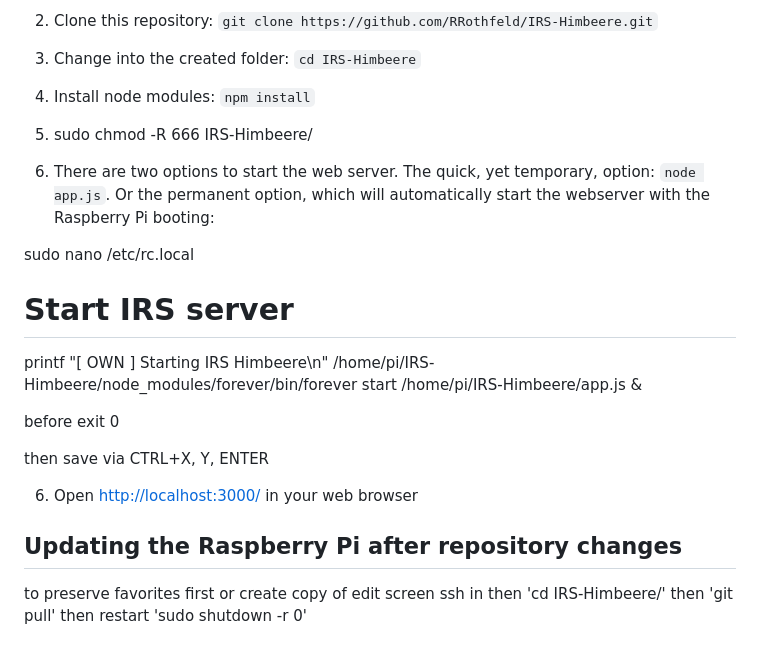
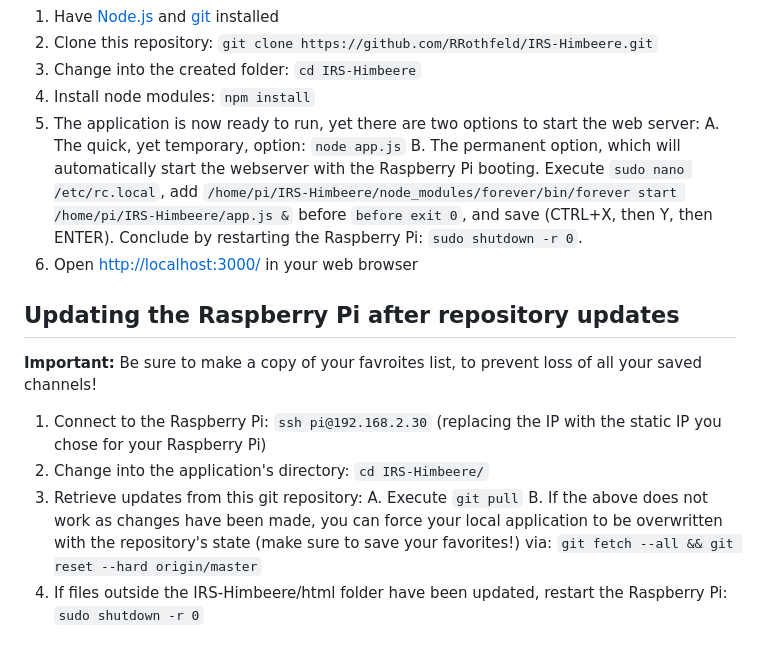
Before and after one commit to RRothfeld/IRS-Himbeere, a Markdown page: README.md, the part around the change printed below. Drawn GitHub-style.

```diff
--- a/README.md
+++ b/README.md
@@ -42,23 +35,17 @@ For a local installation, follow these steps:
  2. Clone this repository: `git clone https://github.com/RRothfeld/IRS-Himbeere.git`
  3. Change into the created folder: `cd IRS-Himbeere`
  4. Install node modules: `npm install`
- 5. sudo chmod -R 666 IRS-Himbeere/
-
- 5. There are two options to start the web server. The quick, yet temporary, option: `node app.js`. Or the permanent option, which will automatically start the webserver with the Raspberry Pi booting:
-
-sudo nano /etc/rc.local
-
-# Start IRS server
-printf "[ OWN ]  Starting IRS Himbeere\n"
-/home/pi/IRS-Himbeere/node_modules/forever/bin/forever start /home/pi/IRS-Himbeere/app.js &
-
-before exit 0
-
-then save via CTRL+X, Y, ENTER
-
-
+ 5. The application is now ready to run, yet there are two options to start the web server:
+	 A. The quick, yet temporary, option: `node app.js`
+	 B. The permanent option, which will automatically start the webserver with the Raspberry Pi booting. Execute `sudo nano /etc/rc.local`, add `/home/pi/IRS-Himbeere/node_modules/forever/bin/forever start /home/pi/IRS-Himbeere/app.js &` before `before exit 0`, and save (CTRL+X, then Y, then ENTER). Conclude by restarting the Raspberry Pi: `sudo shutdown -r 0`.
  6. Open [http://localhost:3000/](http://localhost:3000/) in your web browser
 
-## Updating the Raspberry Pi after repository changes
-to preserve favorites first or create copy of edit screen
-ssh in then 'cd IRS-Himbeere/' then 'git pull' then restart 'sudo shutdown -r 0'
+## Updating the Raspberry Pi after repository updates
+**Important:** Be sure to make a copy of your favroites list, to prevent loss of all your saved channels!
+
+ 1. Connect to the Raspberry Pi: `ssh pi@192.168.2.30` (replacing the IP with the static IP you chose for your Raspberry Pi)
+ 2. Change into the application's directory: `cd IRS-Himbeere/`
+ 3. Retrieve updates from this git repository:
+	 A. Execute `git pull`
+	 B. If the above does not work as changes have been made, you can force your local application to be overwritten with the repository's state (make sure to save your favorites!) via: `git fetch --all && git reset --hard origin/master`
+ 4.  If files outside the IRS-Himbeere/html folder have been updated, restart the Raspberry Pi: `sudo shutdown -r 0`
```
Also changed, not shown: other parts of README.md (+23 -30 lines), archive/screenshot.png (added).
